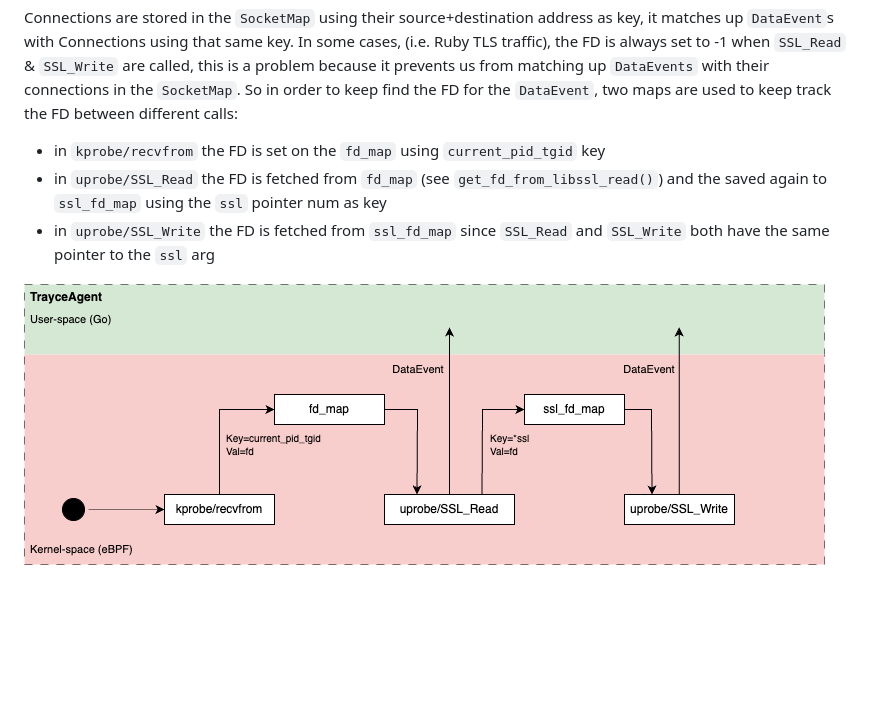
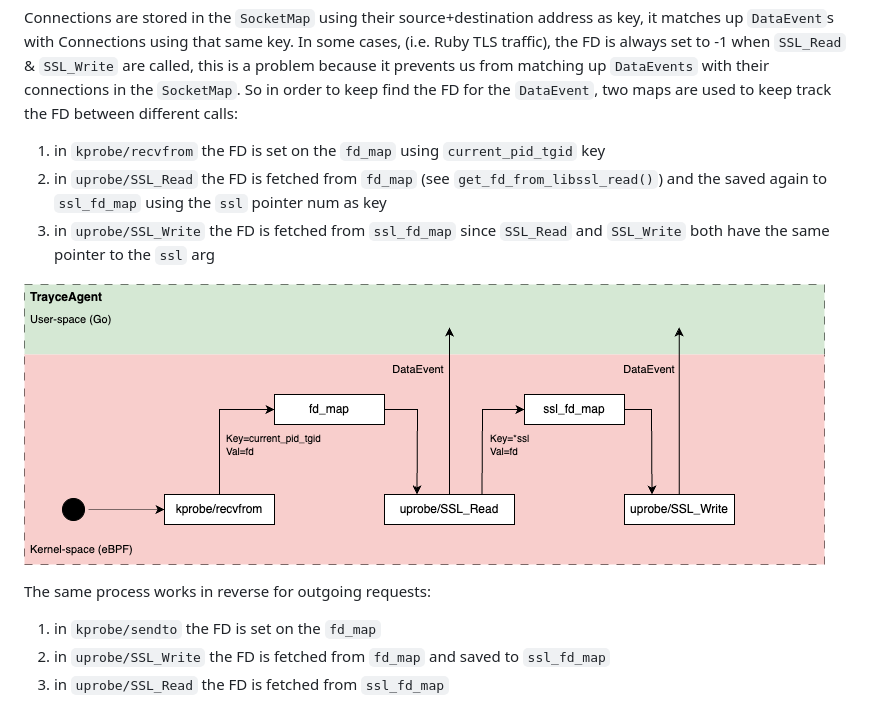
Before and after one commit to evanrolfe/trayce_agent, a Markdown page: docs/README.md, the part around the change. Rendered like a GitHub page; blank space fills up the shorter version.

```diff
--- a/docs/README.md
+++ b/docs/README.md
@@ -52,8 +52,13 @@ Every time a new process on a container is open, `internal/ebpf/stream.go` attem
 **Null-FD workaround**
 
 Connections are stored in the `SocketMap` using their source+destination address as key, it matches up `DataEvent`s with Connections using that same key. In some cases, (i.e. Ruby TLS traffic), the FD is always set to -1 when `SSL_Read` & `SSL_Write` are called, this is a problem because it prevents us from matching up `DataEvents` with their connections in the `SocketMap`. So in order to keep find the FD for the `DataEvent`, two maps are used to keep track the FD between different calls:
-- in `kprobe/recvfrom` the FD is set on the `fd_map` using `current_pid_tgid` key
-- in `uprobe/SSL_Read` the FD is fetched from `fd_map` (see `get_fd_from_libssl_read()`) and the saved again to `ssl_fd_map` using the `ssl` pointer num as key
-- in `uprobe/SSL_Write` the FD is fetched from `ssl_fd_map` since `SSL_Read` and `SSL_Write` both have the same pointer to the `ssl` arg
+1. in `kprobe/recvfrom` the FD is set on the `fd_map` using `current_pid_tgid` key
+2. in `uprobe/SSL_Read` the FD is fetched from `fd_map` (see `get_fd_from_libssl_read()`) and the saved again to `ssl_fd_map` using the `ssl` pointer num as key
+3. in `uprobe/SSL_Write` the FD is fetched from `ssl_fd_map` since `SSL_Read` and `SSL_Write` both have the same pointer to the `ssl` arg
 
 ![](https://github.com/evanrolfe/trayce_agent/blob/main/docs/img/fd_map.png)
+
+The same process works in reverse for outgoing requests:
+1. in `kprobe/sendto` the FD is set on the `fd_map`
+2. in `uprobe/SSL_Write` the FD is fetched from `fd_map` and saved to `ssl_fd_map`
+3. in `uprobe/SSL_Read` the FD is fetched from `ssl_fd_map`
```
